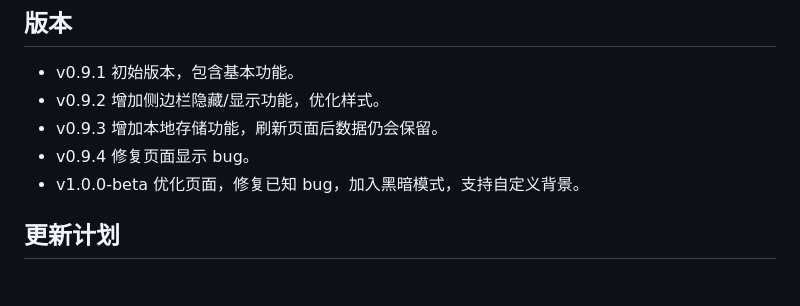
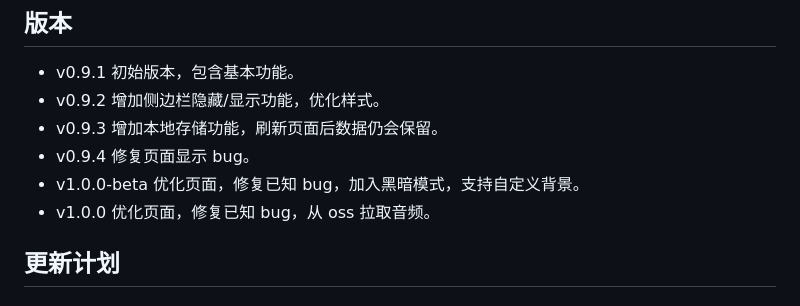
Before and after one commit to QQHKX/school-study-supervision, a Markdown page: readme.md, the part around the change. Rendered like a GitHub page.

Commit message:
更新文档

```diff
--- a/readme.md
+++ b/readme.md
@@ -91,6 +91,7 @@
 - v0.9.3 增加本地存储功能，刷新页面后数据仍会保留。
 - v0.9.4 修复页面显示 bug。
 - v1.0.0-beta 优化页面，修复已知 bug，加入黑暗模式，支持自定义背景。
+- v1.0.0 优化页面，修复已知 bug，从 oss 拉取音频。
 
 ## 更新计划
 
```
